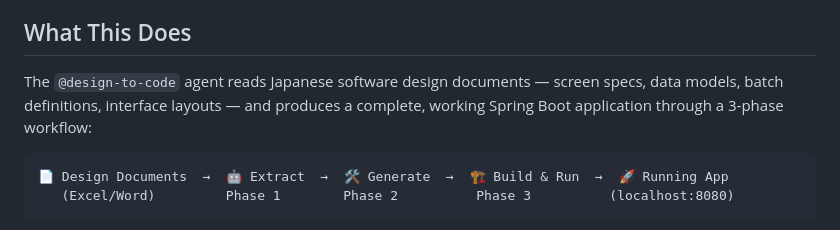
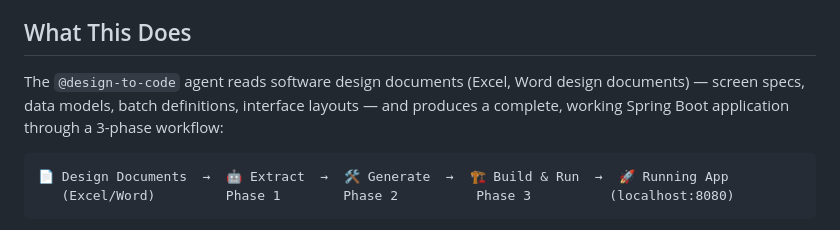
Before and after one commit to clement-lucas/design-to-code, a Markdown page: README.md, the part around the change. Rendered like a GitHub page.

Commit message:
update readme to clarify design document formats

````diff
--- a/README.md
+++ b/README.md
@@ -4,7 +4,7 @@ A GitHub Copilot custom agent that transforms design documents (Excel/Word) into
 
 ## What This Does
 
-The `@design-to-code` agent reads Japanese software design documents — screen specs, data models, batch definitions, interface layouts — and produces a complete, working Spring Boot application through a 3-phase workflow:
+The `@design-to-code` agent reads software design documents (Excel, Word design documents) — screen specs, data models, batch definitions, interface layouts — and produces a complete, working Spring Boot application through a 3-phase workflow:
 
 ```
 📄 Design Documents  →  🤖 Extract  →  🛠️ Generate  →  🏗️ Build & Run  →  🚀 Running App
````
